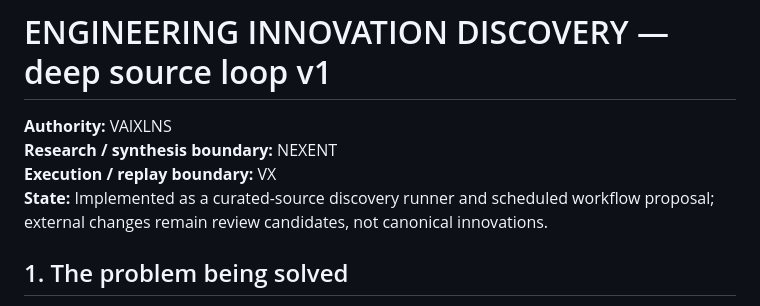
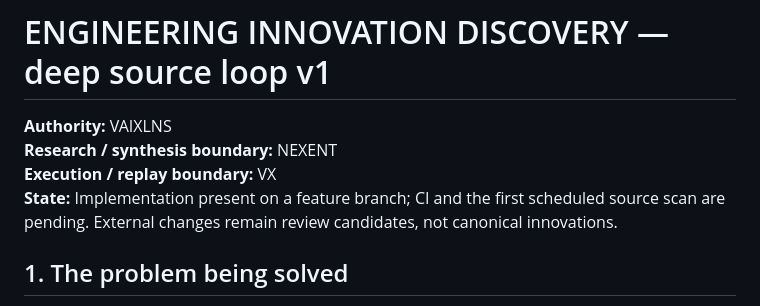
Before and after one commit to fisallllll280-code/VAIXLNS, a Markdown page: docs/engineering/ENGINEERING_INNOVATION_DISCOVERY_V1.md, the part around the change. Drawn GitHub-style.

Commit message:
Clarify discovery implementation validation state

```diff
--- a/docs/engineering/ENGINEERING_INNOVATION_DISCOVERY_V1.md
+++ b/docs/engineering/ENGINEERING_INNOVATION_DISCOVERY_V1.md
@@ -3,7 +3,7 @@
 **Authority:** VAIXLNS
 **Research / synthesis boundary:** NEXENT
 **Execution / replay boundary:** VX
-**State:** Implemented as a curated-source discovery runner and scheduled workflow proposal; external changes remain review candidates, not canonical innovations.
+**State:** Implementation present on a feature branch; CI and the first scheduled source scan are pending. External changes remain review candidates, not canonical innovations.
 
 ## 1. The problem being solved
 
```
